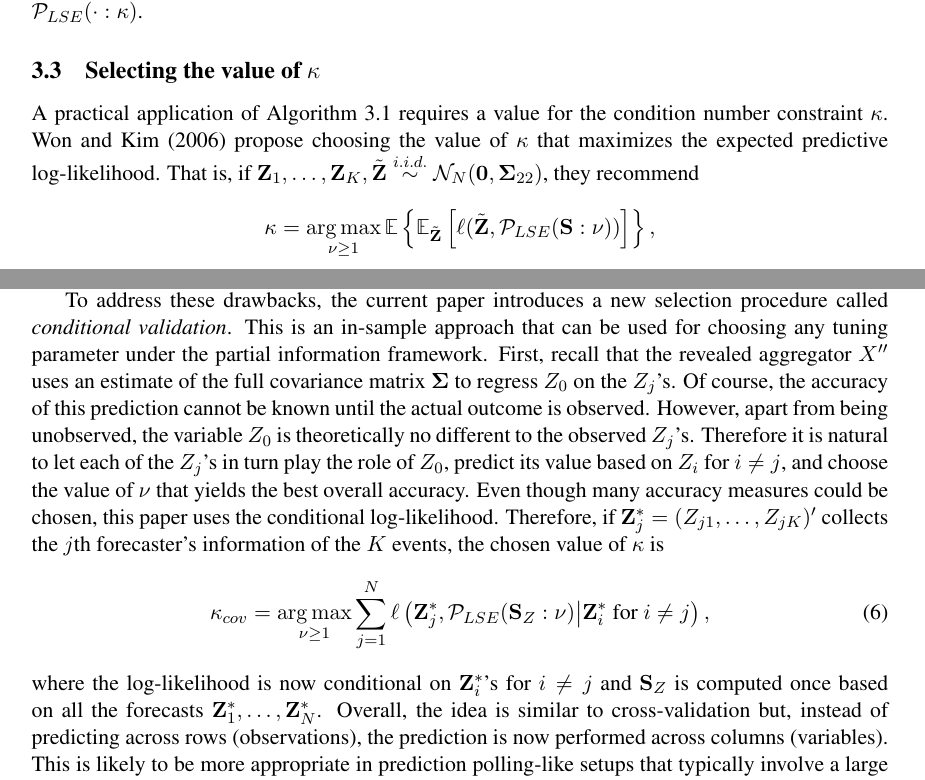
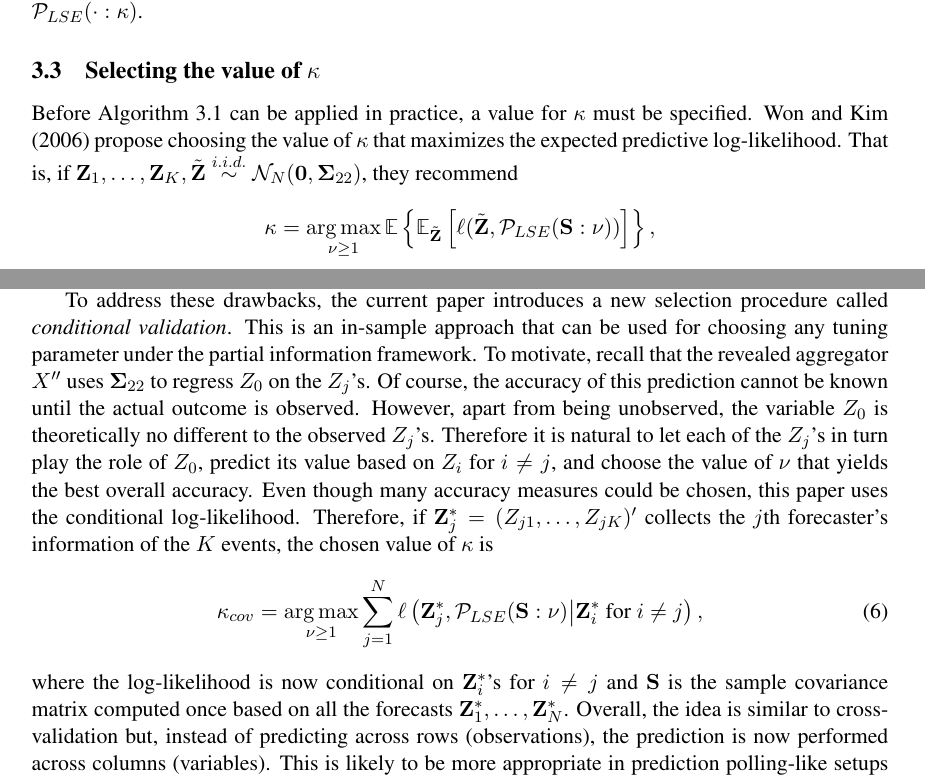
Before and after one commit to satopaa/partial_information_model, a LaTeX paper (PIF.tex): two parts of pages 11 and 12 of 26, joined at a grey line, cut so that both start at the same text. Compiled offline with pdfLaTeX.

Commit message:
Edited Section 3.3

```diff
--- a/PIF.tex
+++ b/PIF.tex
@@ -1502,7 +1502,9 @@ for $j = 1, \dots, N+1$,  then $\Q \Diag(\lambda_1^*, \dots, \lambda_{N+1}^*) \Q
 \subsection{Selecting the value of $\kappa$}
 \label{condSelection}
 %The only remaining component in model estimation is the selection of $\kappa$.
-A practical application of Algorithm \ref{proj_algo} requires a value for the condition number constraint $\kappa$.
+Before Algorithm \ref{proj_algo} can be applied in practice, a value for $\kappa$ must be specified.
+% This subsection explains how this value can be chosen from the forecasts.
+%A practical application of Algorithm \ref{proj_algo} requires a value for the condition number constraint $\kappa$.
 %Given that Algorithm \ref{proj_algo} requires a given $\kappa$, a principled approach to selecting this threshold should be described.
 %The simplest approach is to find the value of $\kappa$ that maximizes the log-likelihood of the observed data.
 %More specifically, let $\phi(\cdot | \bSigma)$ denote the PDF of a centered Gaussian distribution with covariance matrix $\bSigma$.
@@ -1531,13 +1533,13 @@ Unfortunately, this approach suffers from several drawbacks: a) it introduces a
 
 %\marginpar{emphasize this more!!}
 
-To address these drawbacks, the current paper introduces a new selection procedure called \textit{conditional validation}. This is an in-sample approach that can be used for choosing any tuning parameter under the partial information framework. First, recall that the revealed aggregator $X''$ uses an estimate of the full covariance matrix $\bSigma$ to regress  $Z_0$ on the $Z_{j}$'s.
+To address these drawbacks, the current paper introduces a new selection procedure called \textit{conditional validation}. This is an in-sample approach that can be used for choosing any tuning parameter under the partial information framework. To motivate, recall that the revealed aggregator $X''$ uses $\bSigma_{22}$ to regress  $Z_0$ on the $Z_{j}$'s.
 %This matrix, however, is estimated only based on the observables $Z_j$.
  Of course, the accuracy of this prediction cannot be known until the actual outcome is observed. However, apart from being unobserved, the variable $Z_0$ is theoretically no different to the observed $Z_{j}$'s. Therefore it is natural to let each of the $Z_{j}$'s in turn play the role of $Z_0$, predict its value based on $Z_{i}$ for $i \neq j$, and choose the value of $\nu$ that yields the best overall accuracy. Even though many accuracy measures could be chosen, this paper uses the conditional log-likelihood. Therefore, if $\Z_j^* = (Z_{j1}, \dots, Z_{jK})'$ collects the $j$th forecaster's information of the $K$ events, the chosen value of $\kappa$ is
   \begin{align}
-\kappa_{cov} = \argmax_{\nu \geq 1} \sum_{j=1}^N \ell \left( \Z_{j}^*, \mathcal{P}_{LSE}(\SS_{Z} : \nu) \big| \Z_i^* \text{ for } i \neq j\right), \label{kappa_cov}
+\kappa_{cov} = \argmax_{\nu \geq 1} \sum_{j=1}^N \ell \left( \Z_{j}^*, \mathcal{P}_{LSE}(\SS : \nu) \big| \Z_i^* \text{ for } i \neq j\right), \label{kappa_cov}
 \end{align}
-where the log-likelihood is now conditional on $\Z_i^*$'s for $i \neq j$ and $\SS_Z$ is computed once based on all the forecasts $\Z_1^*, \dots, \Z_N^*$. Overall, the idea is similar to cross-validation but, instead of predicting across rows (observations), the prediction is now performed across columns (variables).  This is likely to be more appropriate in prediction polling-like setups that typically involve a large number of forecasters (large $N$) attending relatively few problems (small $K$). In contrast to cross-validation, however, conditional validation requires only one call to $\mathcal{P}_{LSE}(\SS_{(r)} : \nu)$ per candidate value $\nu$. Furthermore, it has no tuning parameters and remains more stable when $K$ is small. This is illustrated in the next section.
+where the log-likelihood is now conditional on $\Z_i^*$'s for $i \neq j$ and $\SS$ is the sample covariance matrix computed once based on all the forecasts $\Z_1^*, \dots, \Z_N^*$. Overall, the idea is similar to cross-validation but, instead of predicting across rows (observations), the prediction is now performed across columns (variables).  This is likely to be more appropriate in prediction polling-like setups that typically involve a large number of forecasters (large $N$) attending relatively few problems (small $K$). In contrast to cross-validation, however, conditional validation requires only one call to $\mathcal{P}_{LSE}(\SS_{(r)} : \nu)$ per candidate value $\nu$. Furthermore, it has no tuning parameters and remains more stable when $K$ is small. This is illustrated in the next section.
 
 %\marginpar{this must be re-written better. This can be viewed as column-wise CV while the regular CV is row-wise.}
 
```
